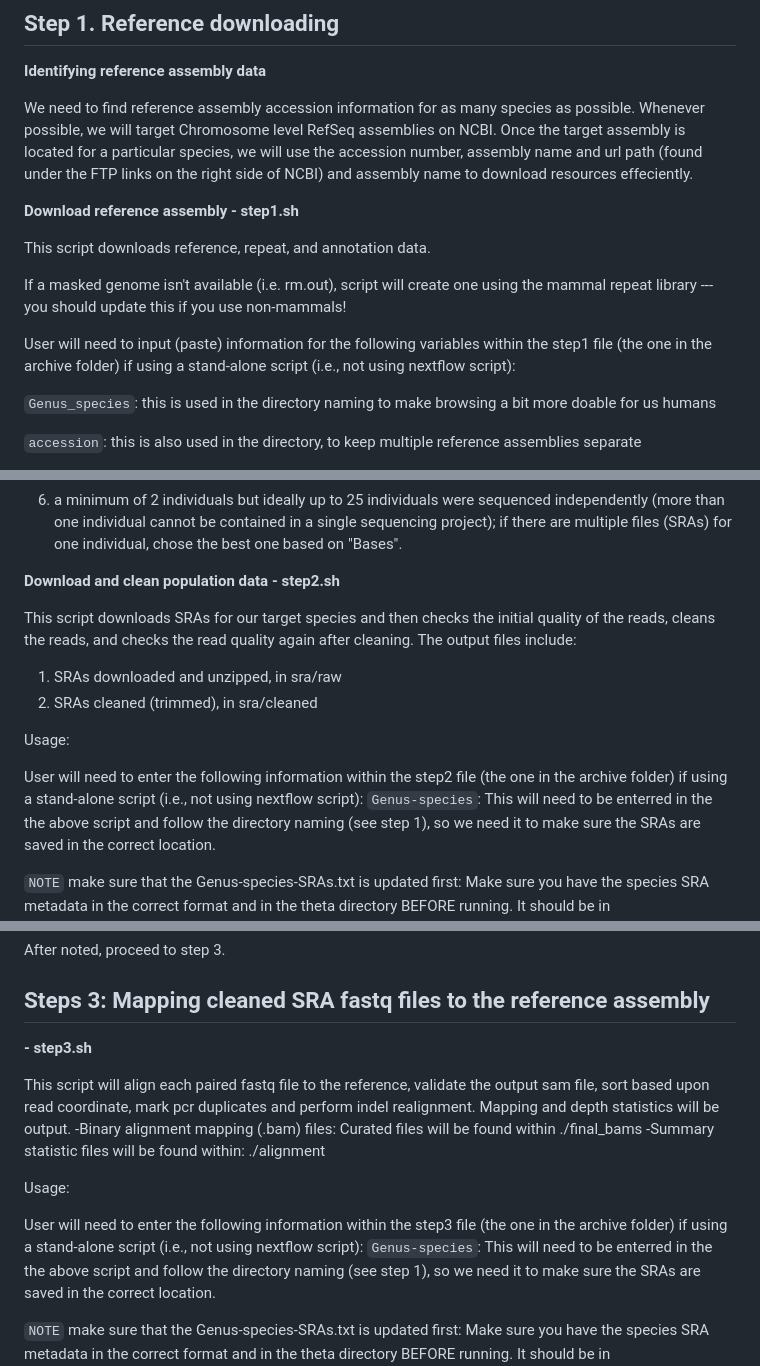
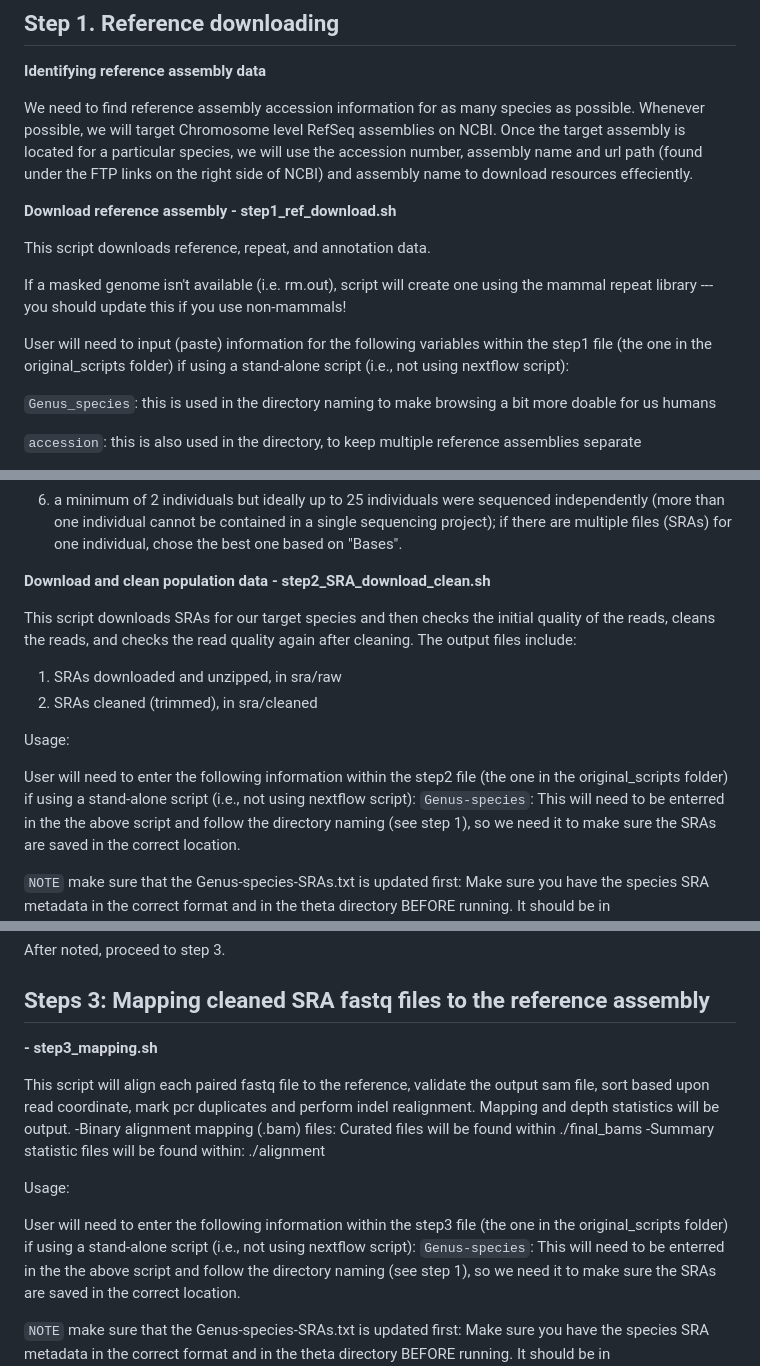
Before and after one commit to jyj5558/theta, a Markdown page: README.md, 3 parts joined by grey strips. Rendered like a GitHub page.

```diff
--- a/README.md
+++ b/README.md
@@ -43,13 +43,13 @@ git clone https://github.com/jyj5558/theta
 
 We need to find reference assembly accession information for as many species as possible. Whenever possible, we will target Chromosome level RefSeq assemblies on NCBI. Once the target assembly is located for a particular species, we will use the accession number, assembly name and url path (found under the FTP links on the right side of NCBI) and assembly name to download resources effeciently.
 
-**Download reference assembly - step1.sh**
+**Download reference assembly - step1_ref_download.sh**
 
 This script downloads reference, repeat, and annotation data.
 
 If a masked genome isn't available (i.e. rm.out), script will create one using the mammal repeat library --- you should update this if you use non-mammals!
 
-User will need to input (paste) information for the following variables within the step1 file (the one in the archive folder) if using a stand-alone script (i.e., not using nextflow script):
+User will need to input (paste) information for the following variables within the step1 file (the one in the original_scripts folder) if using a stand-alone script (i.e., not using nextflow script):
 
 `Genus_species`: this is used in the directory naming to make browsing a bit more doable for us humans
 
@@ -130,7 +130,7 @@ We (the authors of paper) found sequence data for a single population correspond
 6. a minimum of 2 individuals but ideally up to 25 individuals were sequenced independently (more than one individual cannot be contained in a single sequencing project); if there are  multiple files (SRAs) for one individual, chose the best one based on "Bases".
 
 
-**Download and clean population data - step2.sh**
+**Download and clean population data - step2_SRA_download_clean.sh**
 
 This script downloads SRAs for our target species and then checks the initial quality of the reads, cleans the reads, and checks the read quality again after cleaning. The output files include:
 1. SRAs downloaded and unzipped, in sra/raw
@@ -139,7 +139,7 @@ This script downloads SRAs for our target species and then checks the initial qu
 
 Usage:
 
-User will need to enter the following information within the step2 file (the one in the archive folder) if using a stand-alone script (i.e., not using nextflow script):
+User will need to enter the following information within the step2 file (the one in the original_scripts folder) if using a stand-alone script (i.e., not using nextflow script):
 `Genus-species`: This will need to be enterred in the the above script and follow the directory naming (see step 1), so we need it to make sure the SRAs are saved in the correct location.
 
 `NOTE` make sure that the Genus-species-SRAs.txt is updated first: Make sure you have the species SRA metadata in the correct format and in the theta directory BEFORE running. It should be in theta/SRA_metadata/genus-species.txt
@@ -174,7 +174,7 @@ grep -r "Reads written (passing filters):" sra/cleaned/*report.txt
 After noted, proceed to step 3.
 
 ## Steps 3: Mapping cleaned SRA fastq files to the reference assembly
-**- step3.sh**
+**- step3_mapping.sh**
 
 This script will align each paired fastq file to the reference, validate the output sam file, sort based upon read coordinate, mark pcr duplicates and perform indel realignment. Mapping and depth statistics will be output.
 -Binary alignment mapping (.bam) files: Curated files will be found within ./final_bams
@@ -182,7 +182,7 @@ This script will align each paired fastq file to the reference, validate the out
 
 Usage:
 
-User will need to enter the following information within the step3 file (the one in the archive folder) if using a stand-alone script (i.e., not using nextflow script):
+User will need to enter the following information within the step3 file (the one in the original_scripts folder) if using a stand-alone script (i.e., not using nextflow script):
 `Genus-species`: This will need to be enterred in the the above script and follow the directory naming (see step 1), so we need it to make sure the SRAs are saved in the correct location.
 
 `NOTE` make sure that the Genus-species-SRAs.txt is updated first: Make sure you have the species SRA metadata in the correct format and in the theta directory BEFORE running. It should be in theta/SRA_metadata/genus-species.txt
```
Also changed, not shown: other parts of README.md (+3 -3 lines).
